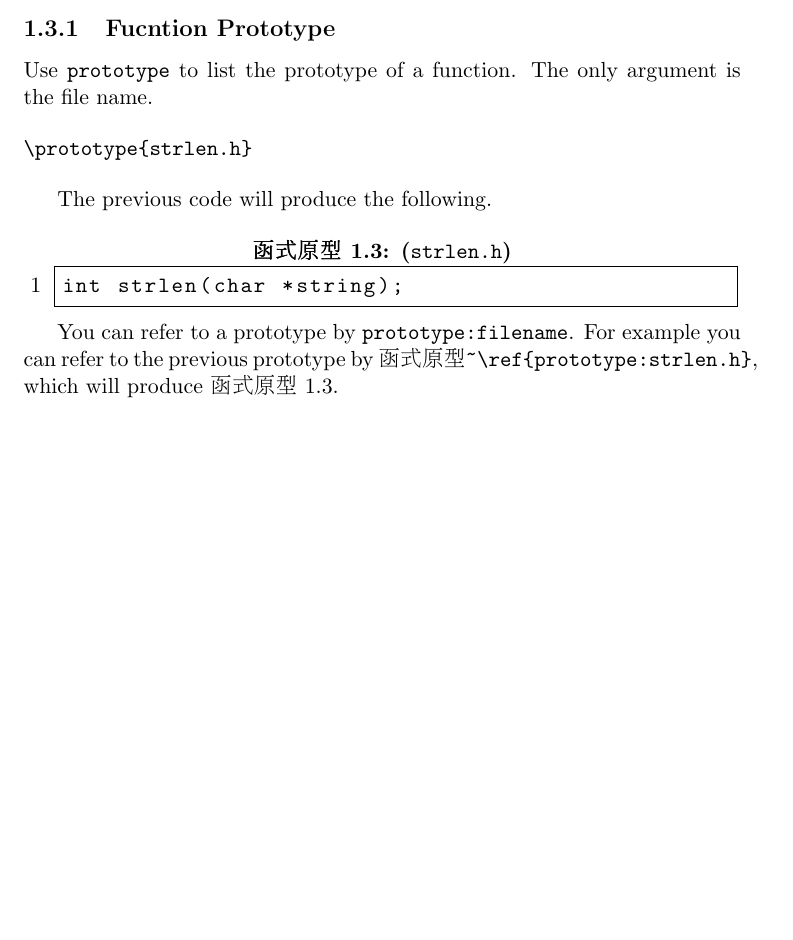
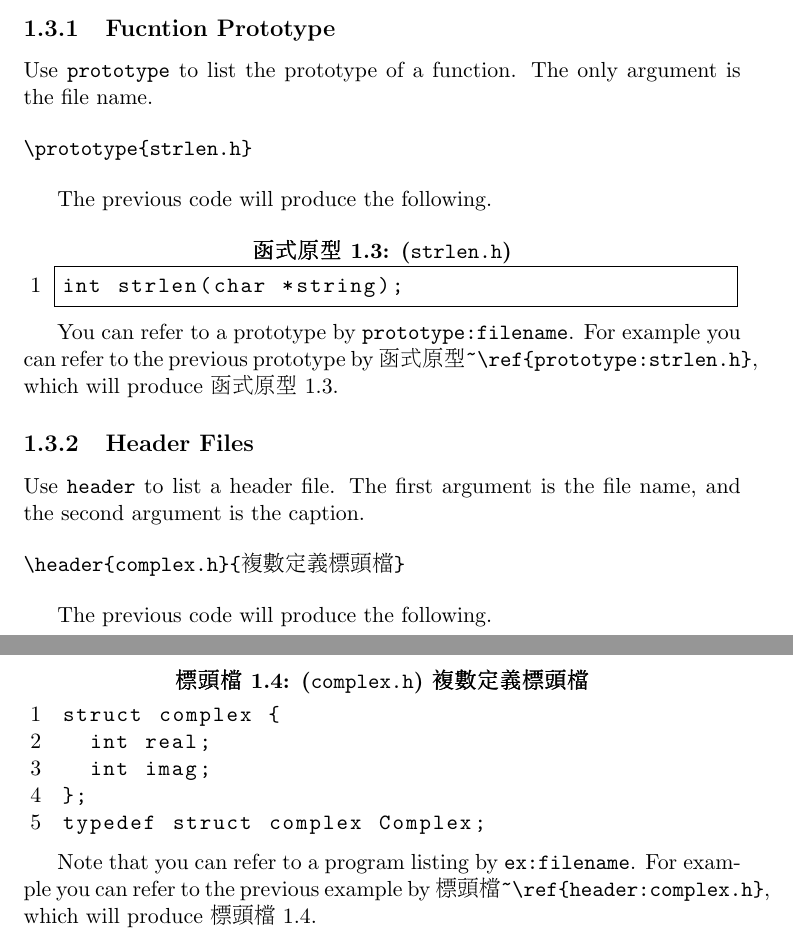
Before and after one commit to pangfengliu/Latex-resources-for-writing-programming-books, a LaTeX problem sheet (example.tex): part of page 4 of 4 before the commit and two parts of pages 4 and 5 of 5 after it, the two joined at a grey line, cut so that both start at the same text, the shorter picture padded with empty space. The pictures show the PDF file example.pdf that the author committed with the source.

Commit message:
add header example

```diff
--- a/example.tex
+++ b/example.tex
@@ -112,5 +112,23 @@ The previous code will produce the following.
 You can refer to a prototype by {\tt prototype:filename}.
 For example you can refer to the previous prototype by \verb+函式原型~\ref{prototype:strlen.h}+, which will produce 函式原型~\ref{prototype:strlen.h}.
 
+\subsection{Header Files}
+
+Use {\tt header} to list a header file.
+The first argument is the file name, and the second argument is the caption.
+
+\begin{verbatim}
+\header{complex.h}{複數定義標頭檔}
+\end{verbatim}
+
+The previous code will produce the following.
+
+\header{complex.h}{複數定義標頭檔}
+
+Note that you can refer to a program listing by {\tt ex:filename}.
+For example you can refer to the previous example by \verb+標頭檔~\ref{header:complex.h}+, which will produce 標頭檔~\ref{header:complex.h}.
+
+
+
 \end{CJK}
 \end{document}
```
Also changed, not shown: example.pdf.
